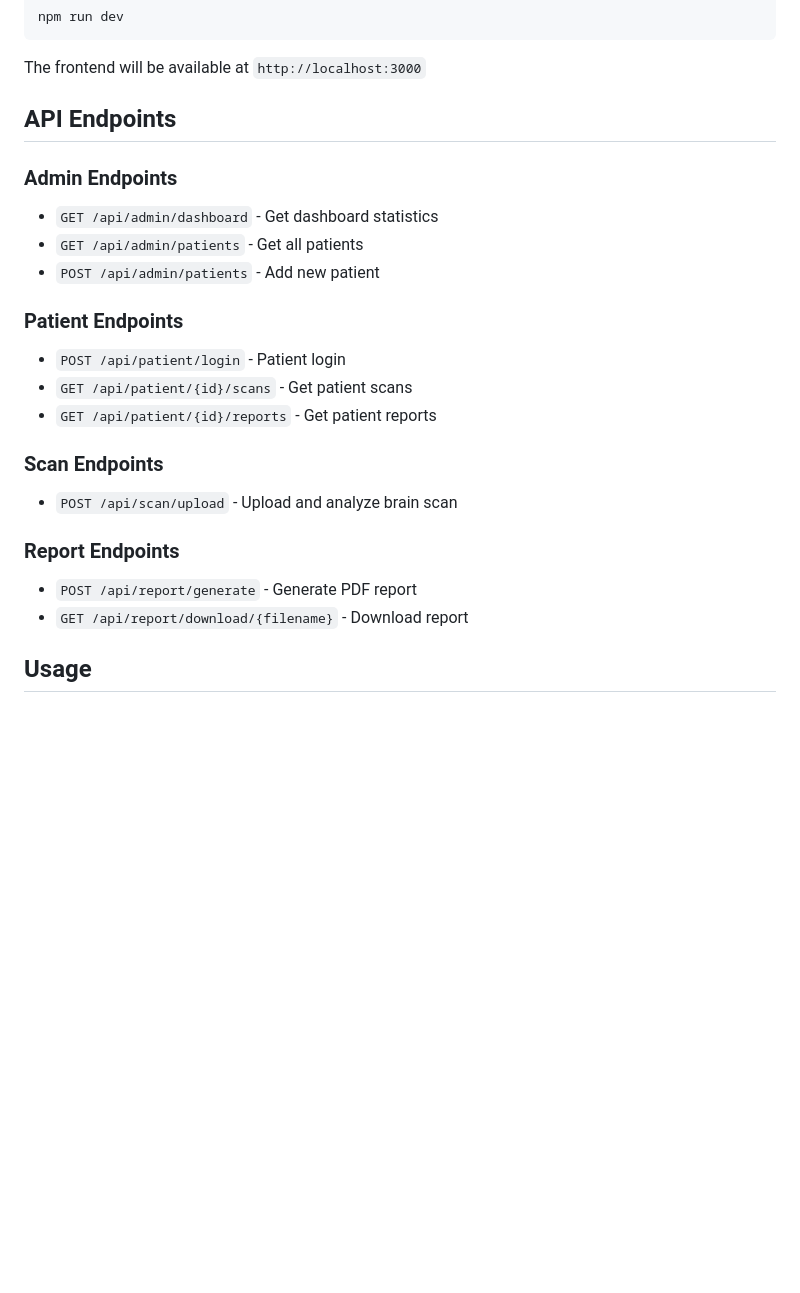
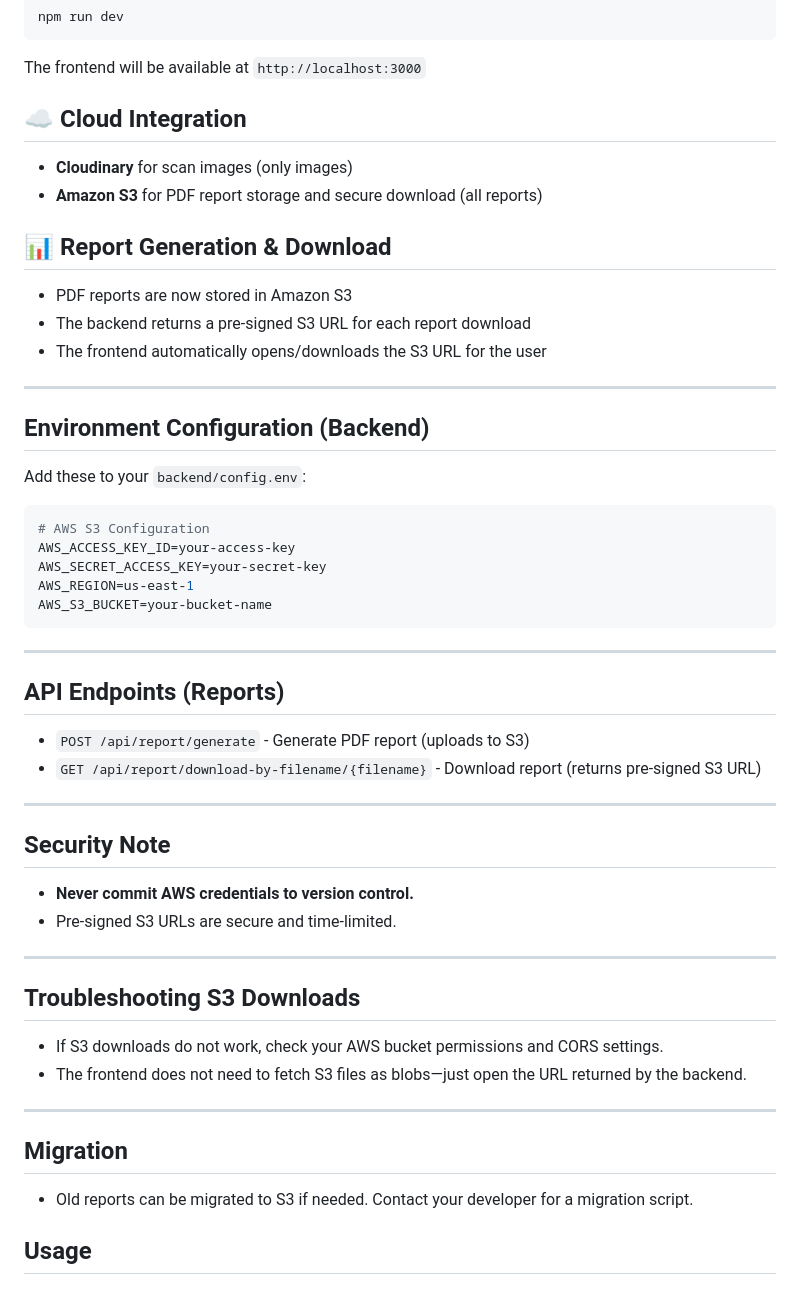
Before and after one commit to FaisalIrfan258/Brain-Tumor-Detection-System, a Markdown page: README.md, the part around the change. Drawn GitHub-style; blank space fills up the shorter version.

````diff
--- a/README.md
+++ b/README.md
@@ -120,28 +120,51 @@ npm run dev
 
 The frontend will be available at `http://localhost:3000`
 
-## API Endpoints
+## ☁️ Cloud Integration
+- **Cloudinary** for scan images (only images)
+- **Amazon S3** for PDF report storage and secure download (all reports)
 
-### Admin Endpoints
+## 📊 Report Generation & Download
+- PDF reports are now stored in Amazon S3
+- The backend returns a pre-signed S3 URL for each report download
+- The frontend automatically opens/downloads the S3 URL for the user
 
-- `GET /api/admin/dashboard` - Get dashboard statistics
-- `GET /api/admin/patients` - Get all patients
-- `POST /api/admin/patients` - Add new patient
+---
 
-### Patient Endpoints
+## Environment Configuration (Backend)
 
-- `POST /api/patient/login` - Patient login
-- `GET /api/patient/{id}/scans` - Get patient scans
-- `GET /api/patient/{id}/reports` - Get patient reports
+Add these to your `backend/config.env`:
+```env
+# AWS S3 Configuration
+AWS_ACCESS_KEY_ID=your-access-key
+AWS_SECRET_ACCESS_KEY=your-secret-key
+AWS_REGION=us-east-1
+AWS_S3_BUCKET=your-bucket-name
+```
 
-### Scan Endpoints
+---
 
-- `POST /api/scan/upload` - Upload and analyze brain scan
+## API Endpoints (Reports)
 
-### Report Endpoints
+- `POST /api/report/generate` - Generate PDF report (uploads to S3)
+- `GET /api/report/download-by-filename/{filename}` - Download report (returns pre-signed S3 URL)
 
-- `POST /api/report/generate` - Generate PDF report
-- `GET /api/report/download/{filename}` - Download report
+---
+
+## Security Note
+- **Never commit AWS credentials to version control.**
+- Pre-signed S3 URLs are secure and time-limited.
+
+---
+
+## Troubleshooting S3 Downloads
+- If S3 downloads do not work, check your AWS bucket permissions and CORS settings.
+- The frontend does not need to fetch S3 files as blobs—just open the URL returned by the backend.
+
+---
+
+## Migration
+- Old reports can be migrated to S3 if needed. Contact your developer for a migration script.
 
 ## Usage
 
````
Also changed, not shown: Frontend/README.md (+32 -0 lines), backend/README.md (+41 -9 lines).
